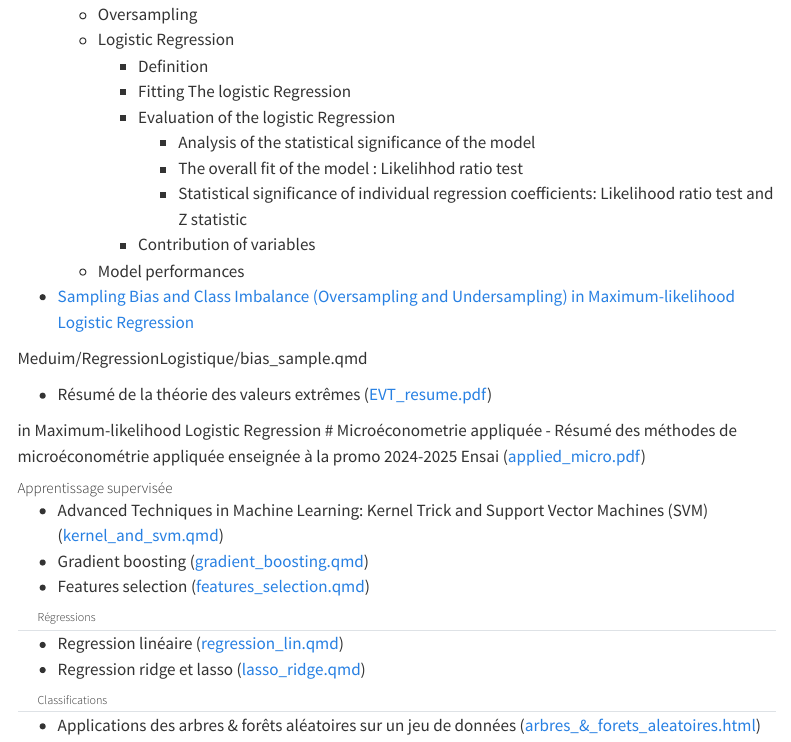
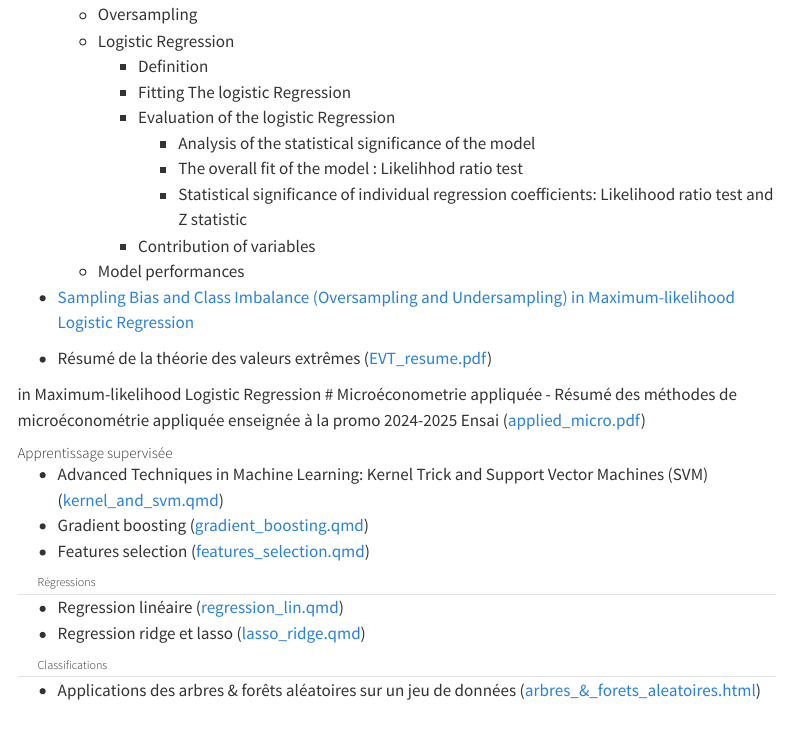
Before and after one commit to Jumbong/personal-website, a Quarto document (index.qmd): the page in a window 1100 px wide, from 540 px down before the commit and from 560 px down after it, so that both start at the same text. Rendered offline with R 4.5, knitr and Pandoc in place of Quarto, with nearby package versions; menus at the side of the page are left out.

Commit message:
deletion in the index meduim

```diff
--- a/index.qmd
+++ b/index.qmd
@@ -33,7 +33,7 @@ This website serves as the treasury of my intellectual voyage, housing the jewel
     - Model performances
 - [Sampling Bias and Class Imbalance (Oversampling and Undersampling) in Maximum-likelihood Logistic Regression](Meduim/RegressionLogistique/bias_sample.qmd)
 
-Meduim/RegressionLogistique/bias_sample.qmd
+
 
 - Résumé de la théorie des valeurs extrêmes ([EVT_resume.pdf](3A/EVT/EVT_resume.pdf))
 
```
Also changed, not shown: docs/search.json, 3 other files.
